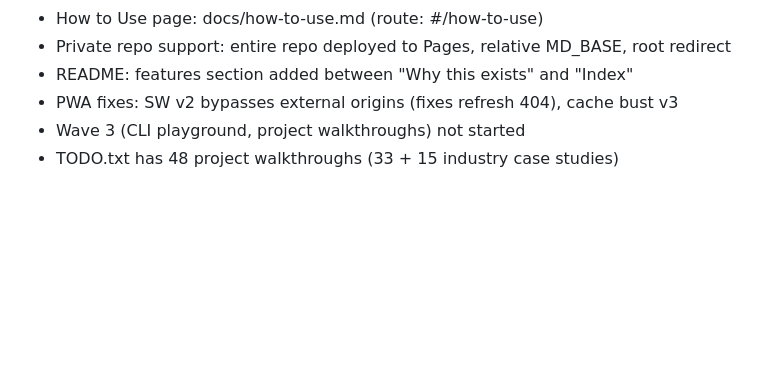
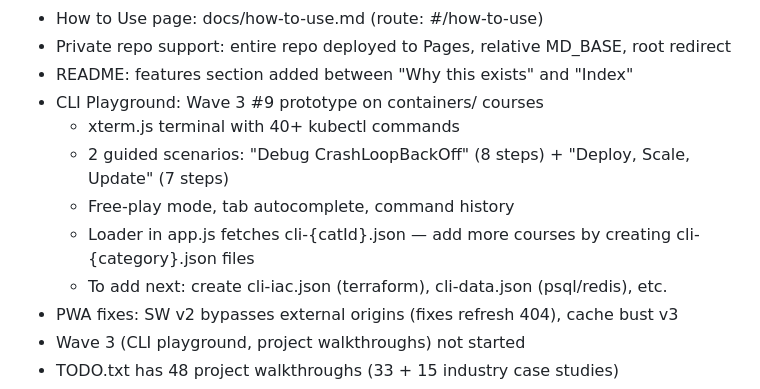
Before and after one commit to supersaiyane/crashcourse, a Markdown page: docs/checkpoint.md, the part around the change. GitHub-like rendering; blank space fills up the shorter version.

Commit message:
docs: checkpoint — CLI Playground prototype (Wave 3 #9) for Kubernetes

```diff
--- a/docs/checkpoint.md
+++ b/docs/checkpoint.md
@@ -60,6 +60,12 @@
 - How to Use page: docs/how-to-use.md (route: #/how-to-use)
 - Private repo support: entire repo deployed to Pages, relative MD_BASE, root redirect
 - README: features section added between "Why this exists" and "Index"
+- CLI Playground: Wave 3 #9 prototype on containers/ courses
+  - xterm.js terminal with 40+ kubectl commands
+  - 2 guided scenarios: "Debug CrashLoopBackOff" (8 steps) + "Deploy, Scale, Update" (7 steps)
+  - Free-play mode, tab autocomplete, command history
+  - Loader in app.js fetches cli-{catId}.json — add more courses by creating cli-{category}.json files
+  - To add next: create cli-iac.json (terraform), cli-data.json (psql/redis), etc.
 - PWA fixes: SW v2 bypasses external origins (fixes refresh 404), cache bust v3
 - Wave 3 (CLI playground, project walkthroughs) not started
 - TODO.txt has 48 project walkthroughs (33 + 15 industry case studies)
```
